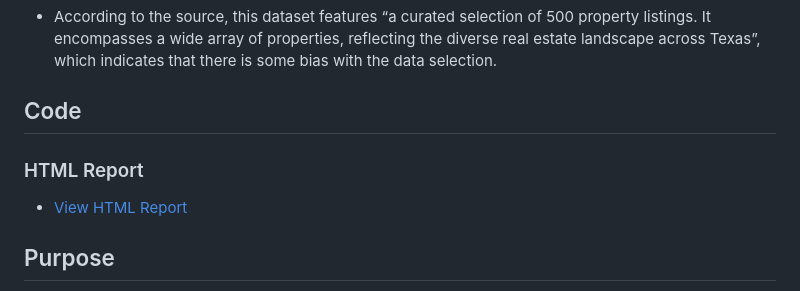
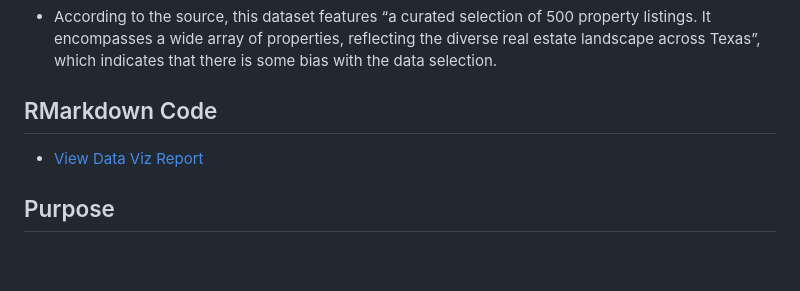
Before and after one commit to kvellian/data_viz, a Markdown page: README.md, the part around the change. Drawn GitHub-style; blank space fills up the shorter version.

```diff
--- a/README.md
+++ b/README.md
@@ -6,10 +6,9 @@ This dataset, real_estate_texas_500_2024.csv, was sourced from Kaggle.
 Data Bias:
 - According to the source, this dataset features “a curated selection of 500 property listings. It encompasses a wide array of properties, reflecting the diverse real estate landscape across Texas”, which indicates that there is some bias with the data selection.
 
-## Code
+## RMarkdown Code
 
-### HTML Report
-- [View HTML Report](https://kvellian.github.io/data_viz/assets/path/GraphGurus_FinalScript_portfolio_KV.html)
+- [View Data Viz Report](https://kvellian.github.io/data_viz/assets/path/GraphGurus_FinalScript_portfolio_KV.html)
 
 ## Purpose
 
```
